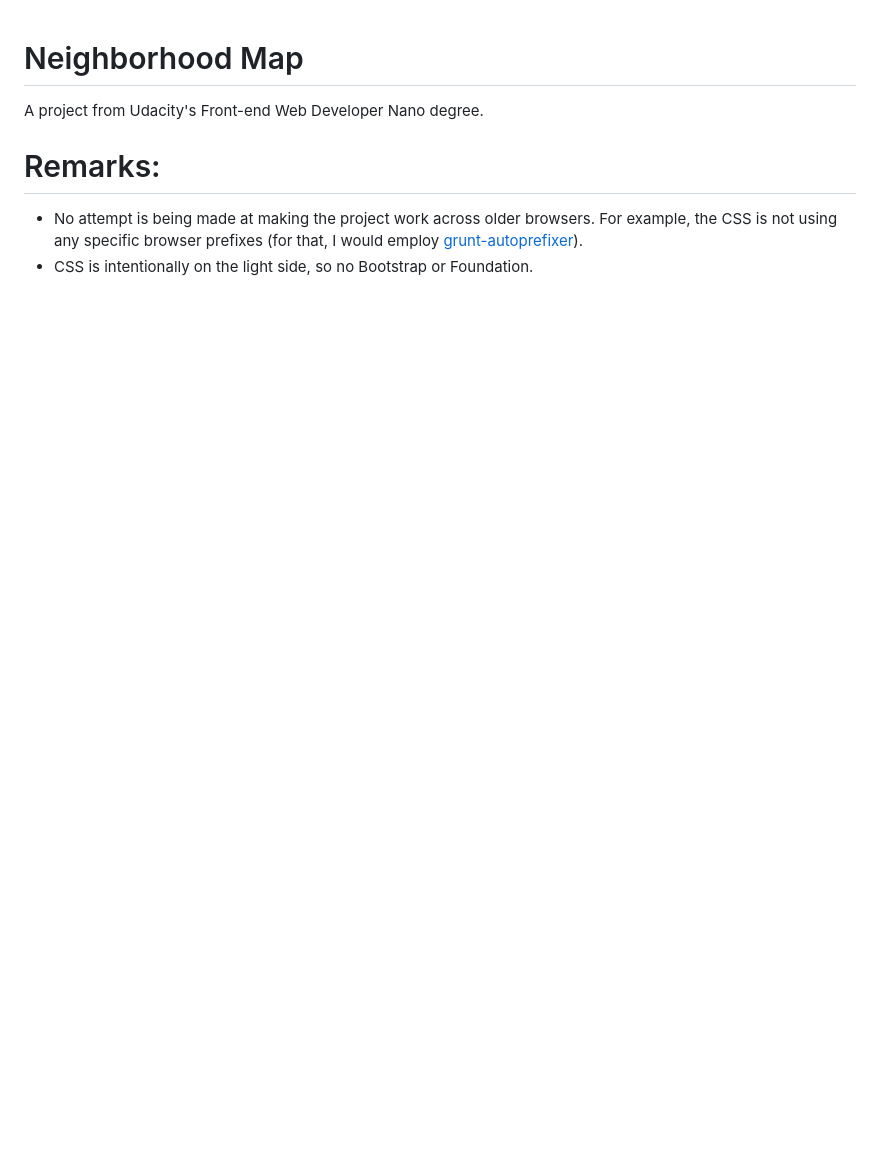
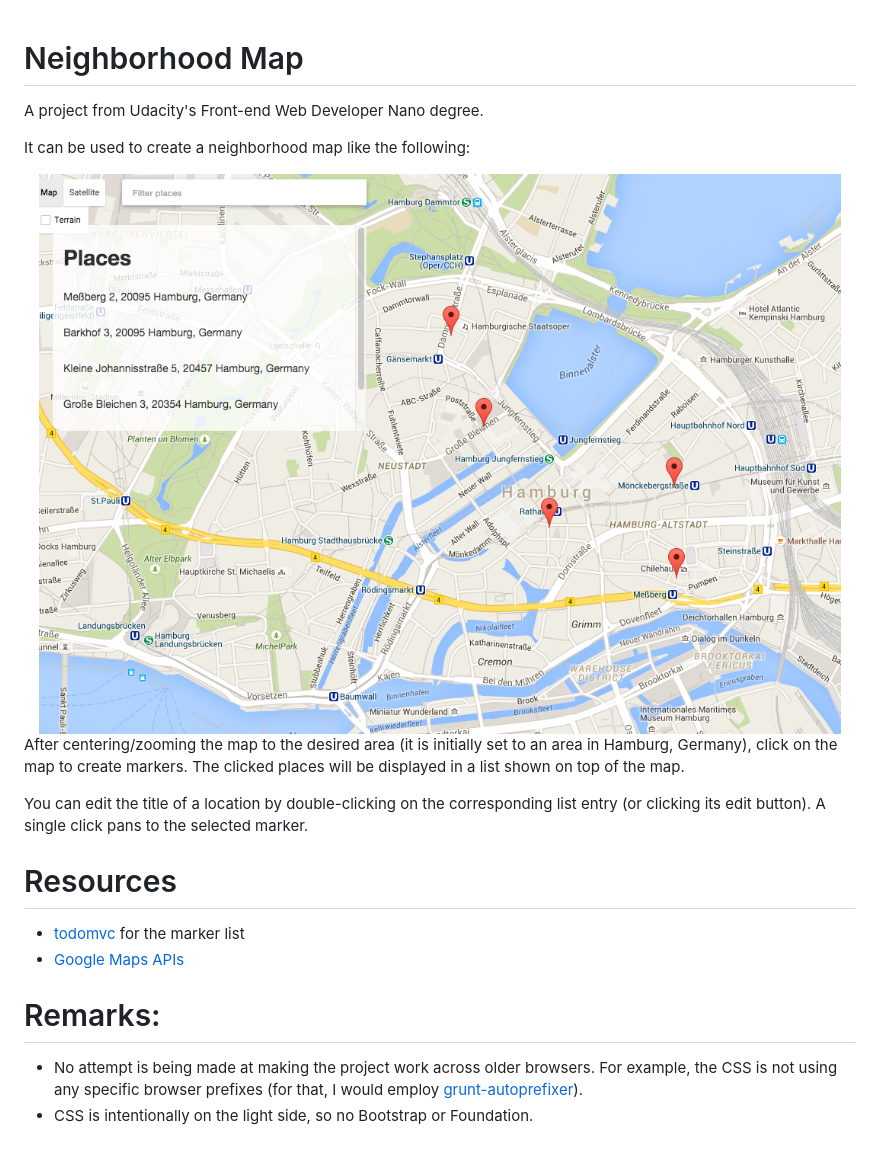
Before and after one commit to andreaswachowski/udacity-frontend-p5-neighborhood-map, a Markdown page: README.md, the part around the change. Drawn GitHub-style; pictures changed too: screenshot.png (added); blank space fills up the shorter version.

Commit message:
docs: Update readme

```diff
--- a/README.md
+++ b/README.md
@@ -1,5 +1,22 @@
 # Neighborhood Map
 A project from Udacity's Front-end Web Developer Nano degree.
+
+It can be used to create a neighborhood map like the following:
+
+<img src="https://github.com/andreaswachowski/udacity-frontend-p5-neighborhood-map/blob/master/screenshot.png" height=auto width="100%">
+
+After centering/zooming the
+map to the desired area (it is initially set to an area in Hamburg, Germany),
+click on the map to create markers. The clicked places will be displayed in a
+list shown on top of the map.
+
+You can edit the title of a location by double-clicking on the corresponding
+list entry (or clicking its edit button). A single click pans to the selected
+marker.
+
+# Resources
+* [todomvc](https://github.com/tastejs/todomvc/tree/gh-pages) for the marker list
+* [Google Maps APIs](https://developers.google.com/maps/)
 
 # Remarks:
 * No attempt is being made at making the project work across older
```
